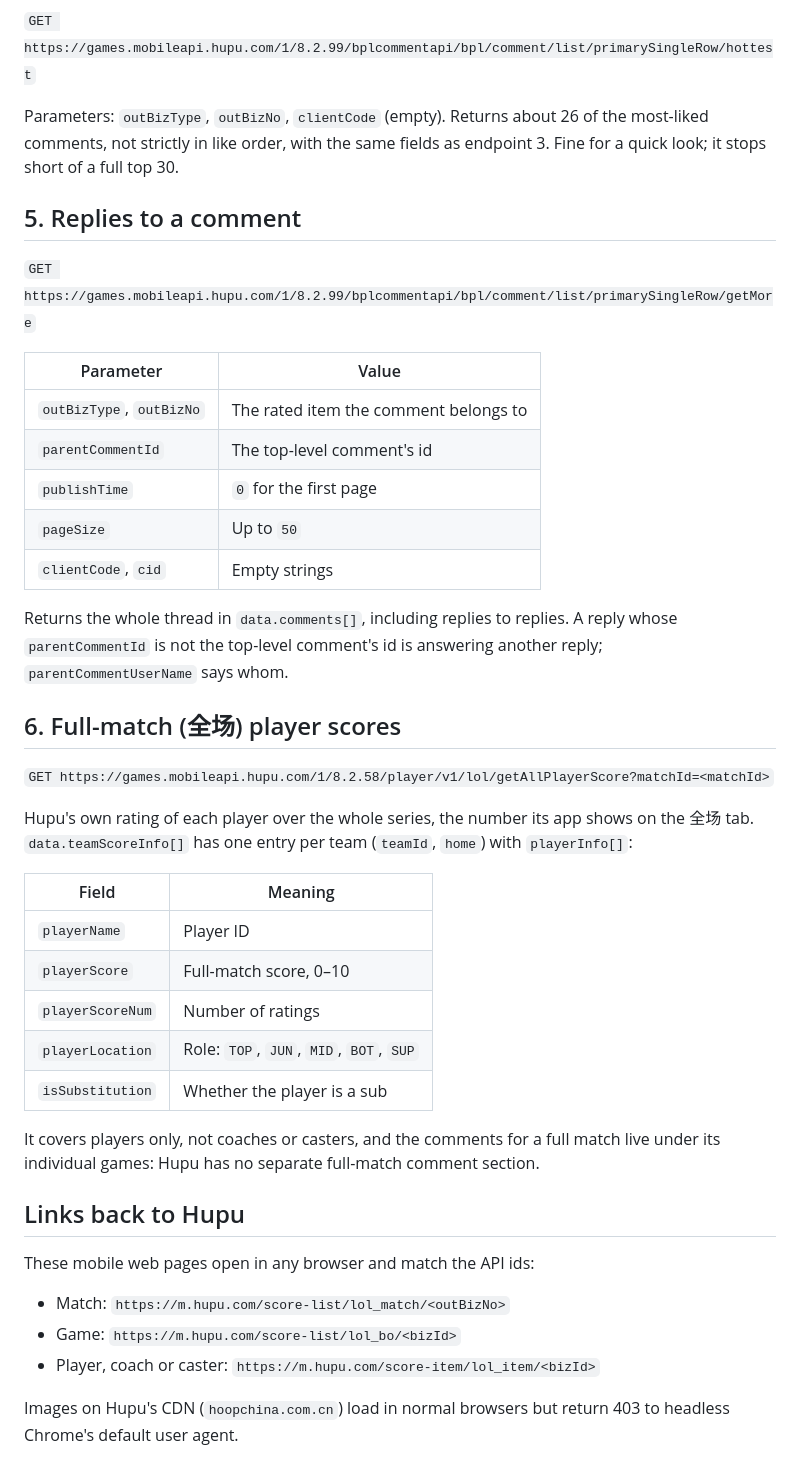
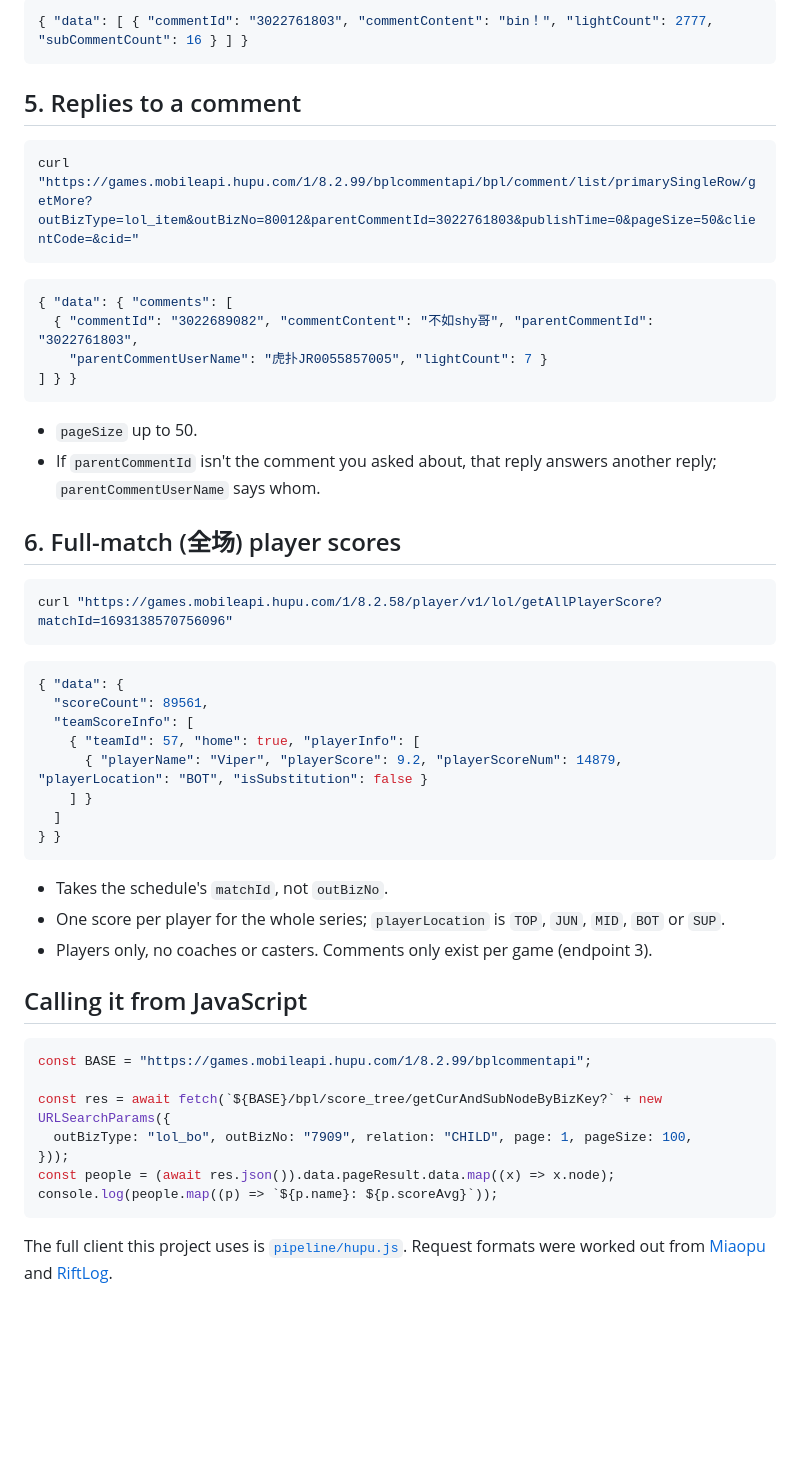
Before and after one commit to Raynasty66/hupu-lol-ratings, a Markdown page: HUPU_API.md, the part around one of its changes. Rendered like a GitHub page; blank space fills up the shorter version.

````diff
--- a/HUPU_API.md
+++ b/HUPU_API.md
@@ -111,44 +115,55 @@ Each comment:
 
-`GET https://games.mobileapi.hupu.com/1/8.2.99/bplcommentapi/bpl/comment/list/primarySingleRow/hottest`
-
-Parameters: `outBizType`, `outBizNo`, `clientCode` (empty). Returns about 26 of the most-liked comments, not strictly in like order, with the same fields as endpoint 3. Fine for a quick look; it stops short of a full top 30.
+```json
+{ "data": [ { "commentId": "3022761803", "commentContent": "bin！", "lightCount": 2777, "subCommentCount": 16 } ] }
+```
 
 ## 5. Replies to a comment
 
-`GET https://games.mobileapi.hupu.com/1/8.2.99/bplcommentapi/bpl/comment/list/primarySingleRow/getMore`
+```bash
+curl "https://games.mobileapi.hupu.com/1/8.2.99/bplcommentapi/bpl/comment/list/primarySingleRow/getMore?outBizType=lol_item&outBizNo=80012&parentCommentId=3022761803&publishTime=0&pageSize=50&clientCode=&cid="
+```
 
-| Parameter | Value |
-|---|---|
-| `outBizType`, `outBizNo` | The rated item the comment belongs to |
-| `parentCommentId` | The top-level comment's id |
-| `publishTime` | `0` for the first page |
-| `pageSize` | Up to `50` |
-| `clientCode`, `cid` | Empty strings |
+```json
+{ "data": { "comments": [
+  { "commentId": "3022689082", "commentContent": "不如shy哥", "parentCommentId": "3022761803",
+    "parentCommentUserName": "虎扑JR0055857005", "lightCount": 7 }
+] } }
+```
 
-Returns the whole thread in `data.comments[]`, including replies to replies. A reply whose `parentCommentId` is not the top-level comment's id is answering another reply; `parentCommentUserName` says whom.
+- `pageSize` up to 50.
+- If `parentCommentId` isn't the comment you asked about, that reply answers another reply; `parentCommentUserName` says whom.
 
 ## 6. Full-match (全场) player scores
 
-`GET https://games.mobileapi.hupu.com/1/8.2.58/player/v1/lol/getAllPlayerScore?matchId=<matchId>`
+```bash
+curl "https://games.mobileapi.hupu.com/1/8.2.58/player/v1/lol/getAllPlayerScore?matchId=1693138570756096"
+```
 
-Hupu's own rating of each player over the whole series, the number its app shows on the 全场 tab. `data.teamScoreInfo[]` has one entry per team (`teamId`, `home`) with `playerInfo[]`:
+```json
+{ "data": {
+  "scoreCount": 89561,
+  "teamScoreInfo": [
+    { "teamId": 57, "home": true, "playerInfo": [
+      { "playerName": "Viper", "playerScore": 9.2, "playerScoreNum": 14879, "playerLocation": "BOT", "isSubstitution": false }
+    ] }
+  ]
+} }
+```
 
-| Field | Meaning |
-|---|---|
-| `playerName` | Player ID |
-| `playerScore` | Full-match score, 0–10 |
-| `playerScoreNum` | Number of ratings |
-| `playerLocation` | Role: `TOP`, `JUN`, `MID`, `BOT`, `SUP` |
-| `isSubstitution` | Whether the player is a sub |
+- Takes the schedule's `matchId`, not `outBizNo`.
+- One score per player for the whole series; `playerLocation` is `TOP`, `JUN`, `MID`, `BOT` or `SUP`.
+- Players only, no coaches or casters. Comments only exist per game (endpoint 3).
 
-It covers players only, not coaches or casters, and the comments for a full match live under its individual games: Hupu has no separate full-match comment section.
+## Calling it from JavaScript
 
-## Links back to Hupu
+```js
+const BASE = "https://games.mobileapi.hupu.com/1/8.2.99/bplcommentapi";
 
-These mobile web pages open in any browser and match the API ids:
+const res = await fetch(`${BASE}/bpl/score_tree/getCurAndSubNodeByBizKey?` + new URLSearchParams({
+  outBizType: "lol_bo", outBizNo: "7909", relation: "CHILD", page: 1, pageSize: 100,
+}));
+const people = (await res.json()).data.pageResult.data.map((x) => x.node);
+console.log(people.map((p) => `${p.name}: ${p.scoreAvg}`));
+```
 
-- Match: `https://m.hupu.com/score-list/lol_match/<outBizNo>`
-- Game: `https://m.hupu.com/score-list/lol_bo/<bizId>`
-- Player, coach or caster: `https://m.hupu.com/score-item/lol_item/<bizId>`
-
-Images on Hupu's CDN (`hoopchina.com.cn`) load in normal browsers but return 403 to headless Chrome's default user agent.
+The full client this project uses is [`pipeline/hupu.js`](pipeline/hupu.js). Request formats were worked out from [Miaopu](https://github.com/Kindness-Net/Miaopu) and [RiftLog](https://github.com/Ayoa5/RiftLog).
````
Also changed, not shown: other parts of HUPU_API.md (+90 -86 lines).
